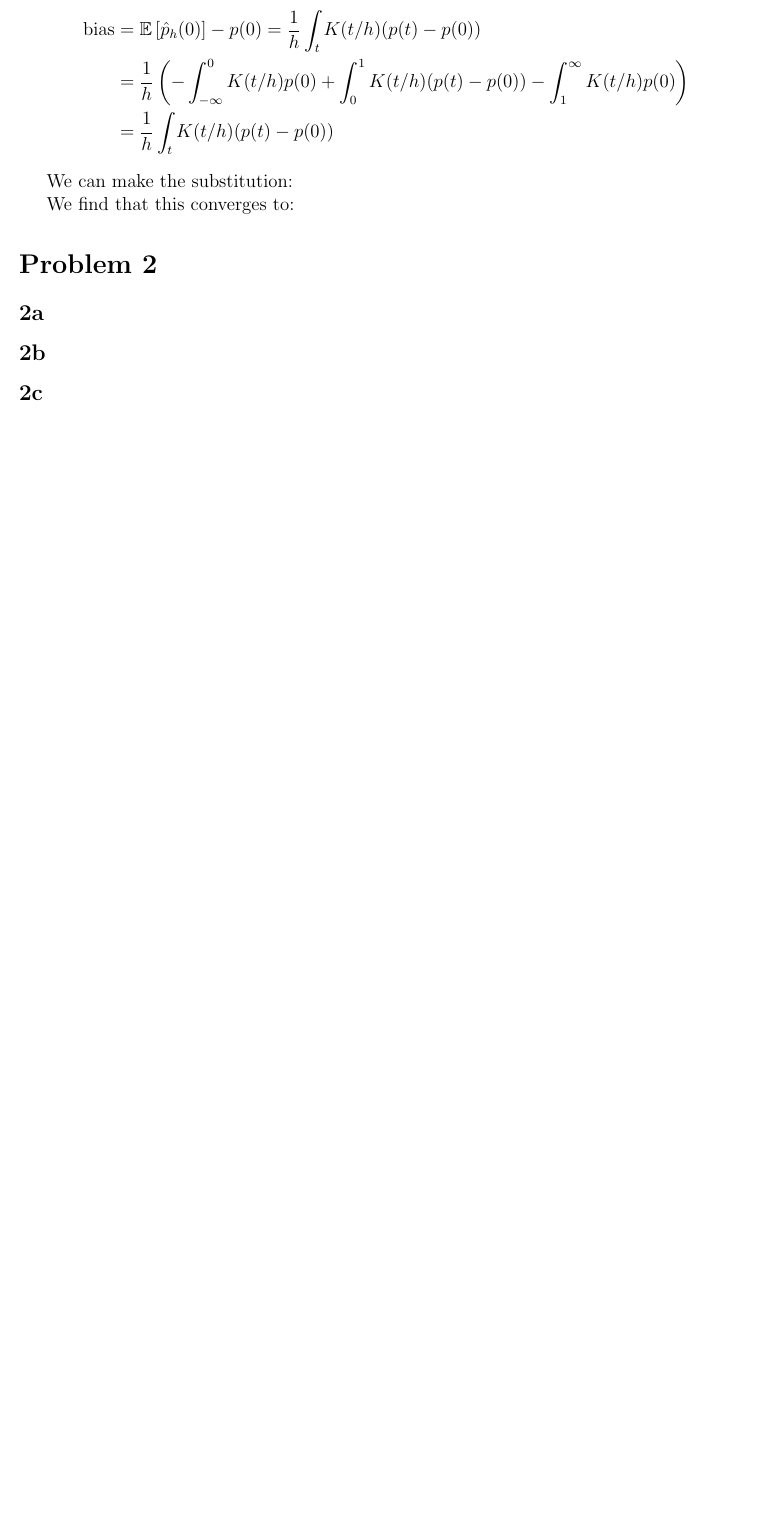
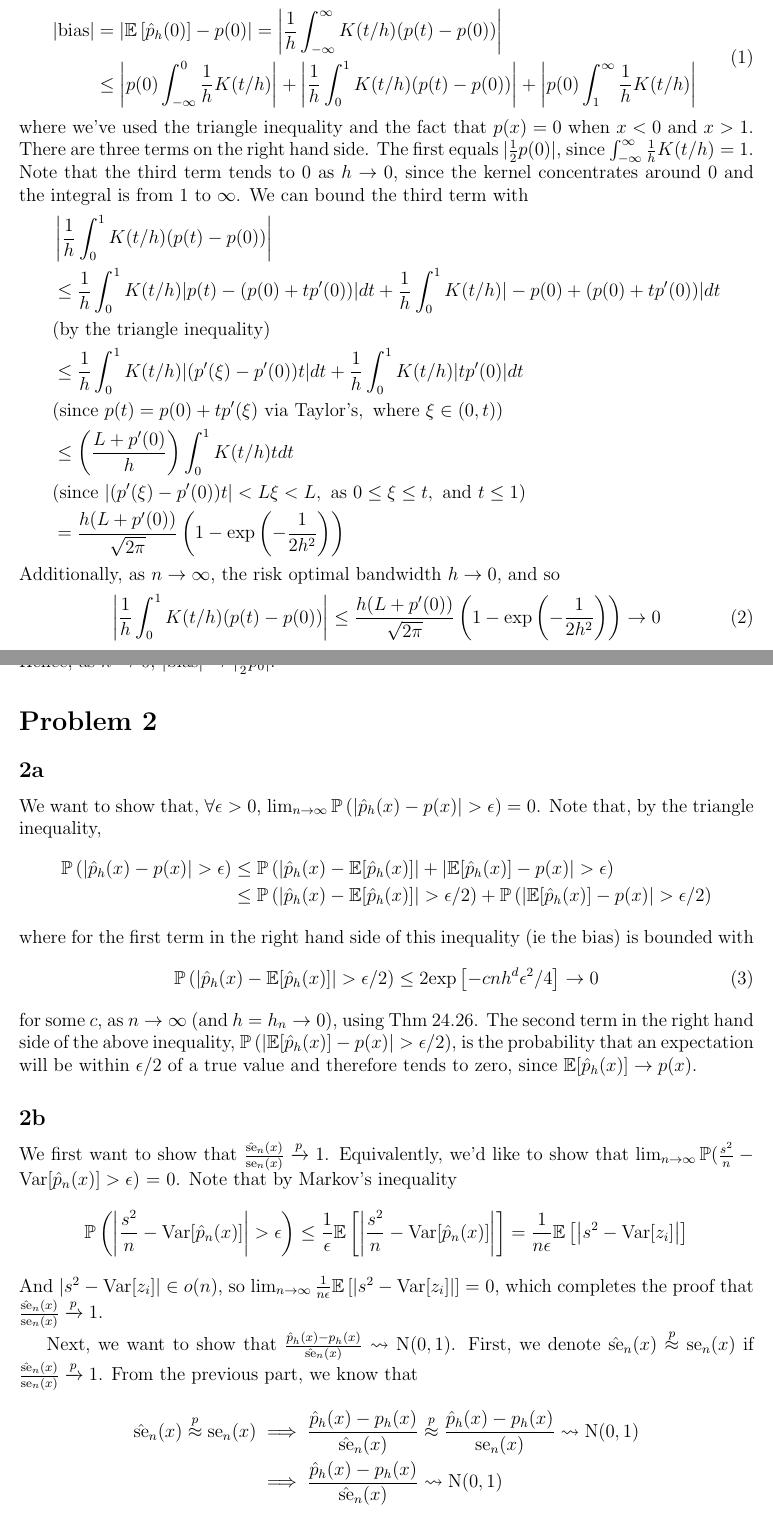
Before and after one commit to willieneisbak/sml702, a LaTeX problem sheet (hw02/sml702_hw02.tex): part of the page before the commit and two parts of pages 1 and 2 of 3 after it, the two joined at a grey line, cut at the place of the change, the shorter picture padded with empty space. Compiled offline with pdfLaTeX.

Commit message:
Updated hw02/sml702_hw02.tex.

```diff
--- a/hw02/sml702_hw02.tex
+++ b/hw02/sml702_hw02.tex
@@ -14,24 +14,96 @@
 
 \section*{Problem 1}
 \label{sec:prob1}
-We aim to bound the bias. We can write the bias as:
+We aim to bound the bias, which we can write as
+\begin{equation}
+    \begin{split}
+        | \text{bias} |
+        &= | \mathbb{E}\left[\hat{p}_h(0)\right] - p(0) |
+            = \left| \frac{1}{h} \int_{-\infty}^{\infty} K(t/h)(p(t)-p(0)) \right| \\
+        &\leq  \left| p(0) \int_{-\infty}^0 \frac{1}{h} K(t/h) \right|
+            + \left| \frac{1}{h} \int_0^1 K(t/h)(p(t)-p(0)) \right|
+            + \left| p(0) \int_1^{\infty} \frac{1}{h} K(t/h) \right| \\
+    \end{split}
+\end{equation}
+where we've used the triangle inequality and the fact that $p(x)=0$ when $x<0$ and $x>1$. There are
+three terms on the right hand side. The first equals $|\frac{1}{2}p(0)|$, since
+$\int_{-\infty}^{\infty} \frac{1}{h} K(t/h) = 1$. Note that the third term tends to 0 as
+$h \rightarrow 0$, since the kernel concentrates around 0 and the integral is from 1 to $\infty$.
+We can bound the third term with
 \begin{equation*}
     \begin{split}
-        \text{bias}
-        &= \mathbb{E}\left[\hat{p}_h(0)\right] - p(0) =
-            \frac{1}{h} \int_t K(t/h)(p(t)-p(0)) \\
-        &= \frac{1}{h} \left( -\int_{-\infty}^0 K(t/h)p(0) + \int_0^1 K(t/h)(p(t)-p(0)) - \int_1^{\infty}K(t/h)p(0) \right) \\
-        &= \frac{1}{h} \int_t K(t/h)(p(t)-p(0))
+        %| \text{bias} |
+        %&= | \mathbb{E}\left[\hat{p}_h(0)\right] - p(0) |
+            %=
+        &\left| \frac{1}{h} \int_0^1 K(t/h)(p(t)-p(0)) \right| \\
+        &\leq \frac{1}{h}\int_0^1 K(t/h) |p(t) - (p(0) + tp'(0))|dt
+            + \frac{1}{h}\int_0^1 K(t/h) |-p(0) + (p(0) + tp'(0))|dt \\
+        &(\text{by the triangle inequality})\\
+        &\leq \frac{1}{h}\int_0^1 K(t/h) |(p'(\xi) - p'(0)) t| dt
+            + \frac{1}{h}\int_0^1 K(t/h) |t p'(0)| dt \\
+            &(\text{since } p(t) = p(0) + tp'(\xi) \text{ via Taylor's}, \text{ where }\xi \in (0,t))\\
+        &\leq \left( \frac{L+p'(0)}{h} \right) \int_0^1 K(t/h) t dt \\
+        &(\text{since } |(p'(\xi) - p'(0)) t| < L\xi < L, \text{ as } 0 \leq \xi \leq t, \text{ and } t \leq 1) \\
+        &= \frac{h(L+p'(0))}{\sqrt{2\pi}} \left(1 - \text{exp}\left(-\frac{1}{2h^2}\right) \right)
     \end{split}
 \end{equation*}
+Additionally, as $n \rightarrow \infty$, the risk optimal bandwidth $h \rightarrow 0$, and so
+\begin{equation}
+    \left| \frac{1}{h} \int_0^1 K(t/h)(p(t)-p(0)) \right|
+    \leq \frac{h(L+p'(0))}{\sqrt{2\pi}} \left(1 - \text{exp}\left(-\frac{1}{2h^2}\right) \right)
+    \rightarrow 0
+\end{equation}
+Hence, as $h \rightarrow 0$, $|\text{bias}| \rightarrow |\frac{1}{2}p_0|$.
 
-We can make the substitution:
-
-We find that this converges to:
 
 \section*{Problem 2}
 \label{sec:prob2}
 
 \subsection*{2a}
+We want to show that, $\forall \epsilon > 0$,
+$\lim_{n \rightarrow \infty} \mathbb{P} \left( \left| \hat{p}_h(x) - p(x) \right|
+    > \epsilon \right)$ $=$ $0$. Note that, by the triangle inequality,
+\begin{equation*}
+    \begin{split}
+        \mathbb{P} \left( \left| \hat{p}_h(x) - p(x) \right| > \epsilon \right)
+        &\leq  \mathbb{P} \left( \left| \hat{p}_h(x) - \mathbb{E}[\hat{p}_h(x)] \right| +
+                \left| \mathbb{E}[\hat{p}_h(x)] - p(x) \right| > \epsilon \right) \\
+            &\leq  \mathbb{P} \left( \left| \hat{p}_h(x) - \mathbb{E}[\hat{p}_h(x)] \right| > \epsilon/2 \right)
+                + \mathbb{P} \left( \left| \mathbb{E}[\hat{p}_h(x)] - p(x) \right| > \epsilon/2 \right)
+    \end{split}
+\end{equation*}
+where for the first term in the right hand side of this inequality (ie the bias) is bounded with
+\begin{equation}
+    \mathbb{P} \left( \left| \hat{p}_h(x) - \mathbb{E}[\hat{p}_h(x)] \right| > \epsilon/2 \right)
+        \leq 2 \text{exp} \left[-cnh^d\epsilon^2/4\right]
+        \rightarrow 0
+\end{equation}
+for some $c$, as $n \rightarrow \infty$ (and $h = h_n \rightarrow 0$), using Thm 24.26. The second term in the right hand side
+ of the above inequality, $\mathbb{P} \left( \left| \mathbb{E}[\hat{p}_h(x)] - p(x) \right| > \epsilon/2 \right)$,
+ is the probability that an expectation will be within $\epsilon/2$ of a true value and therefore
+ tends to zero, since $\mathbb{E}[\hat{p}_h(x)] \rightarrow p(x)$.
 
 \subsection*{2b}
+We first want to show that $\frac{\hat{\text{se}}_n(x)}{\text{se}_n(x)} \xrightarrow{p} 1$. Equivalently,
+we'd like to show that $\lim_{n \rightarrow \infty} \mathbb{P}(\frac{s^2}{n} - \text{Var}[\hat{p}_n(x)] > \epsilon)$
+$=$ $0$. Note that by Markov's inequality
+\begin{equation*}
+    \begin{split}
+        \mathbb{P} \left( \left| \frac{s^2}{n} - \text{Var}[\hat{p}_n(x)] \right| > \epsilon \right)
+            \leq \frac{1}{\epsilon} \mathbb{E} \left[ \left| \frac{s^2}{n} - \text{Var}[\hat{p}_n(x)] \right| \right]
+            = \frac{1}{n\epsilon}\mathbb{E} \left[ \left| s^2 - \text{Var}[z_i] \right| \right]
+    \end{split}
+\end{equation*}
+And $\left| s^2 - \text{Var}[z_i] \right| \in o(n)$, so
+$\lim_{n \rightarrow \infty}\frac{1}{n\epsilon}\mathbb{E} \left[ \left| s^2 - \text{Var}[z_i] \right| \right]$ $=$ $0$,
+which completes the proof that $\frac{\hat{\text{se}}_n(x)}{\text{se}_n(x)} \xrightarrow{p} 1$.
+
+Next, we want to show that $\frac{\hat{p}_h(x) - p_h(x)}{\hat{\text{se}}_n(x)} \rightsquigarrow \text{N}(0,1)$. First, we denote $\hat{\text{se}}_n(x) \stackrel{p}{\approx} \text{se}_n(x)$ if $\frac{\hat{\text{se}}_n(x)}{\text{se}_n(x)} \xrightarrow{p} 1$. From the previous part, we know that
+\begin{equation*}
+    \begin{split}
+        \hat{\text{se}}_n(x) \stackrel{p}{\approx} \text{se}_n(x)
+            &\implies \frac{\hat{p}_h(x) - p_h(x)}{\hat{\text{se}}_n(x)} \stackrel{p}{\approx} \frac{\hat{p}_h(x) - p_h(x)}{\text{se}_n(x)}
+            \rightsquigarrow \text{N}(0,1)\\
+        &\implies \frac{\hat{p}_h(x) - p_h(x)}{\hat{\text{se}}_n(x)} \rightsquigarrow \text{N}(0,1)
+    \end{split}
+\end{equation*}
```
Also changed, not shown: hw02/sml702_hw02.tex (21 more changed lines).
